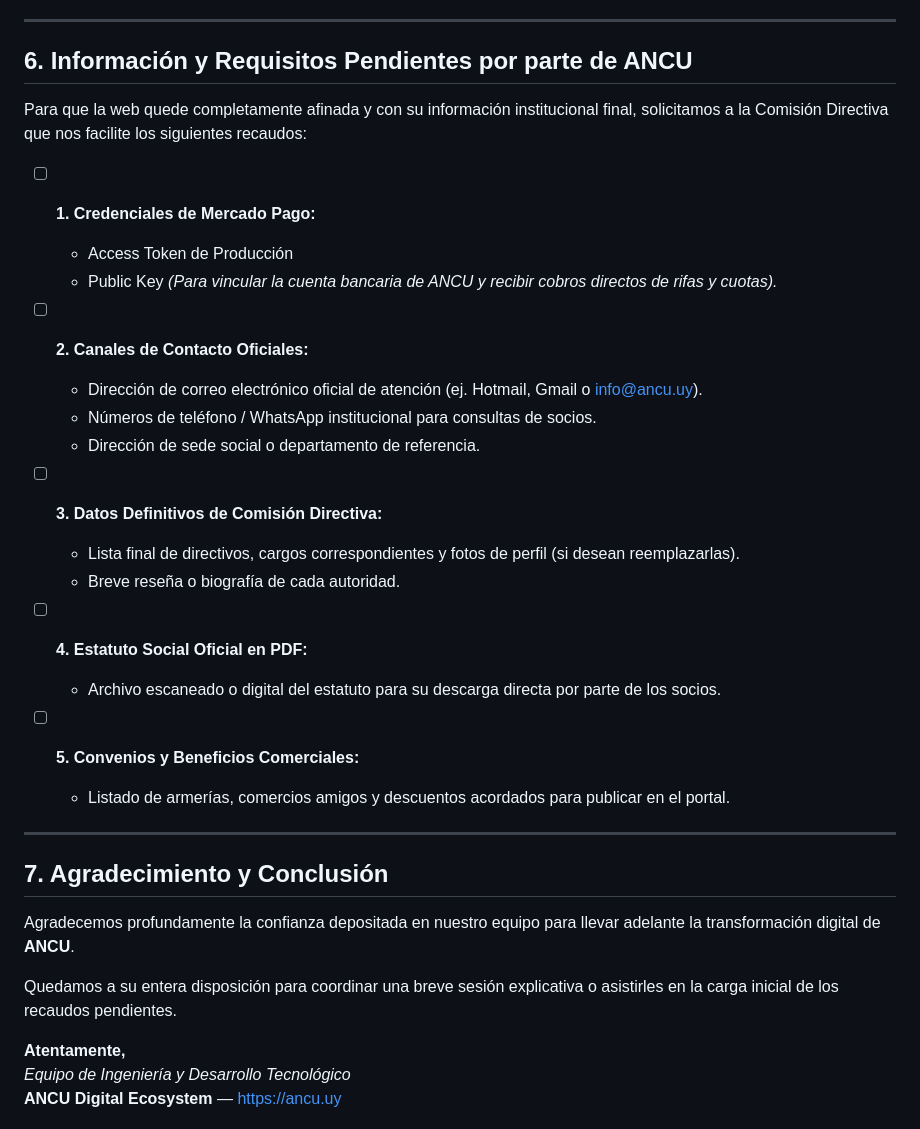
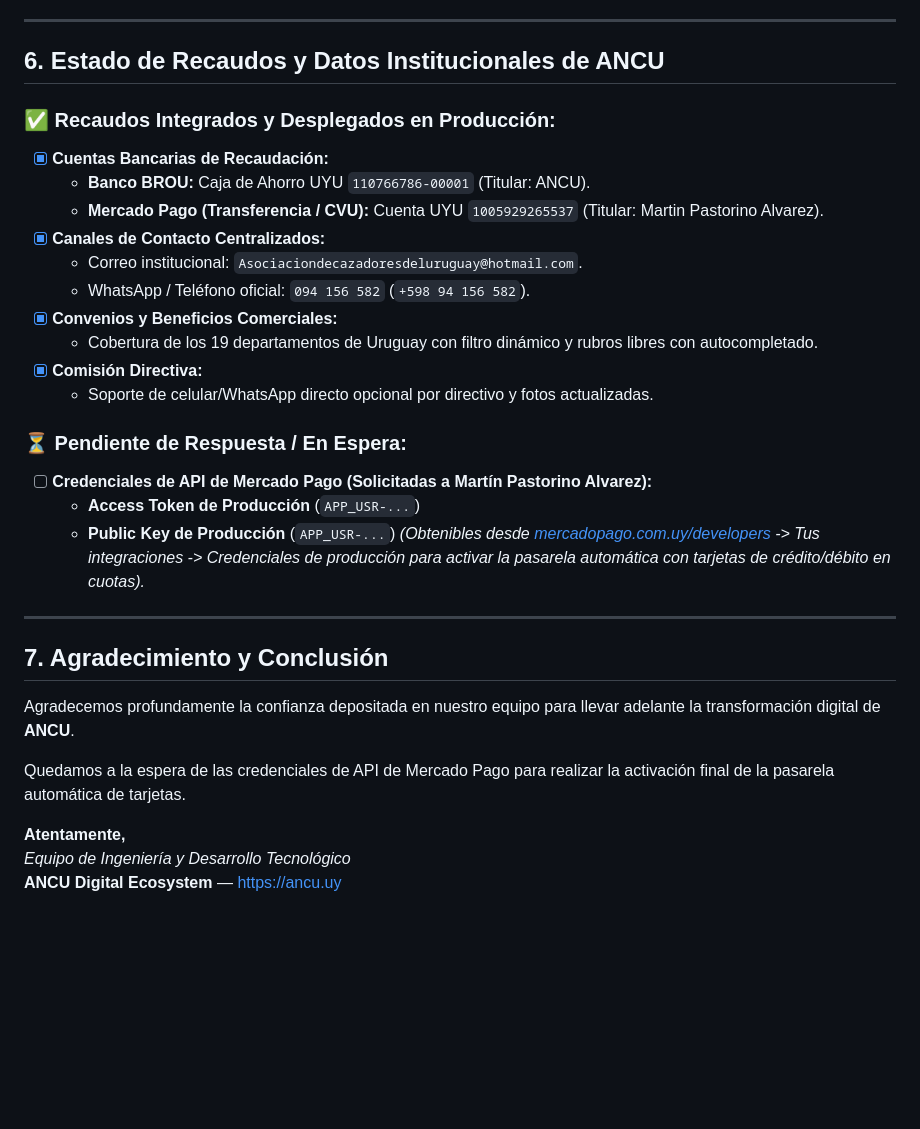
Before and after one commit to maxiviuy/ancu, a Markdown page: DOCUMENTO_ENTREGA_ANCU_OFICIAL.md, the part around the change. Drawn GitHub-style; blank space fills up the shorter version.

Commit message:
docs: actualizacion de checklist institucional y estado de integracion de pasarela de pagos

```diff
--- a/DOCUMENTO_ENTREGA_ANCU_OFICIAL.md
+++ b/DOCUMENTO_ENTREGA_ANCU_OFICIAL.md
@@ -110,29 +110,25 @@ La institución cuenta con una infraestructura moderna basada en **Linux VPS ded
 
 ---
 
-## 6. Información y Requisitos Pendientes por parte de ANCU
+## 6. Estado de Recaudos y Datos Institucionales de ANCU
 
-Para que la web quede completamente afinada y con su información institucional final, solicitamos a la Comisión Directiva que nos facilite los siguientes recaudos:
+### ✅ Recaudos Integrados y Desplegados en Producción:
+- [x] **Cuentas Bancarias de Recaudación:**
+  - **Banco BROU:** Caja de Ahorro UYU `110766786-00001` (Titular: ANCU).
+  - **Mercado Pago (Transferencia / CVU):** Cuenta UYU `1005929265537` (Titular: Martin Pastorino Alvarez).
+- [x] **Canales de Contacto Centralizados:**
+  - Correo institucional: `Asociaciondecazadoresdeluruguay@hotmail.com`.
+  - WhatsApp / Teléfono oficial: `094 156 582` (`+598 94 156 582`).
+- [x] **Convenios y Beneficios Comerciales:**
+  - Cobertura de los 19 departamentos de Uruguay con filtro dinámico y rubros libres con autocompletado.
+- [x] **Comisión Directiva:**
+  - Soporte de celular/WhatsApp directo opcional por directivo y fotos actualizadas.
 
-- [ ] **1. Credenciales de Mercado Pago:**
-  - Access Token de Producción
-  - Public Key
-  *(Para vincular la cuenta bancaria de ANCU y recibir cobros directos de rifas y cuotas).*
-
-- [ ] **2. Canales de Contacto Oficiales:**
-  - Dirección de correo electrónico oficial de atención (ej. Hotmail, Gmail o info@ancu.uy).
-  - Números de teléfono / WhatsApp institucional para consultas de socios.
-  - Dirección de sede social o departamento de referencia.
-
-- [ ] **3. Datos Definitivos de Comisión Directiva:**
-  - Lista final de directivos, cargos correspondientes y fotos de perfil (si desean reemplazarlas).
-  - Breve reseña o biografía de cada autoridad.
-
-- [ ] **4. Estatuto Social Oficial en PDF:**
-  - Archivo escaneado o digital del estatuto para su descarga directa por parte de los socios.
-
-- [ ] **5. Convenios y Beneficios Comerciales:**
-  - Listado de armerías, comercios amigos y descuentos acordados para publicar en el portal.
+### ⏳ Pendiente de Respuesta / En Espera:
+- [ ] **Credenciales de API de Mercado Pago (Solicitadas a Martín Pastorino Alvarez):**
+  - **Access Token de Producción** (`APP_USR-...`)
+  - **Public Key de Producción** (`APP_USR-...`)
+  *(Obtenibles desde [mercadopago.com.uy/developers](https://www.mercadopago.com.uy/developers) -> Tus integraciones -> Credenciales de producción para activar la pasarela automática con tarjetas de crédito/débito en cuotas).*
 
 ---
 
@@ -140,7 +136,7 @@ Para que la web quede completamente afinada y con su información institucional
 
 Agradecemos profundamente la confianza depositada en nuestro equipo para llevar adelante la transformación digital de **ANCU**.
 
-Quedamos a su entera disposición para coordinar una breve sesión explicativa o asistirles en la carga inicial de los recaudos pendientes.
+Quedamos a la espera de las credenciales de API de Mercado Pago para realizar la activación final de la pasarela automática de tarjetas.
 
 **Atentamente,**
 *Equipo de Ingeniería y Desarrollo Tecnológico*
```
